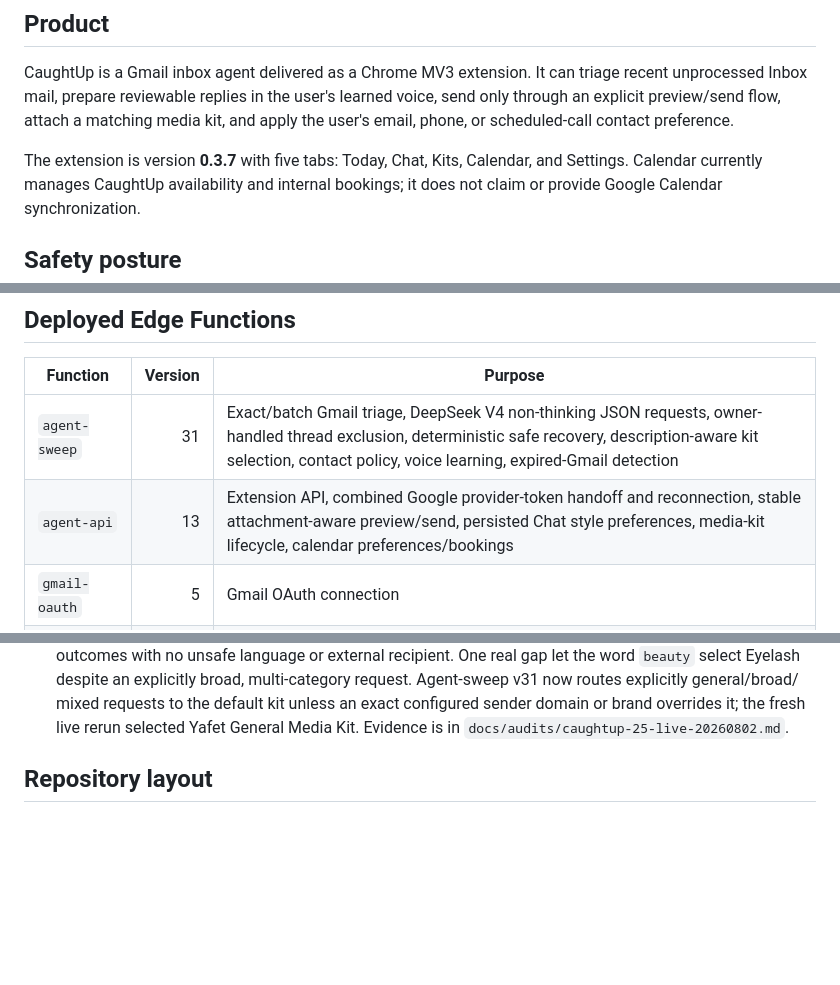
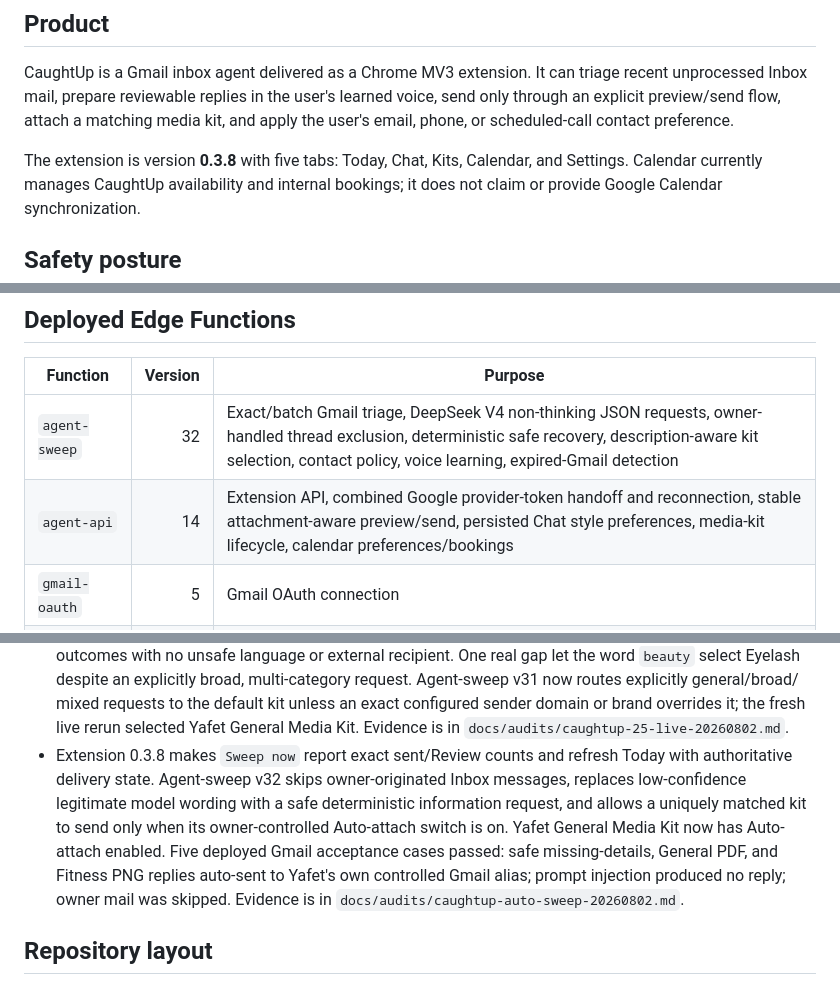
Before and after one commit to LaFlamesSon/AutomaticMessenger, a Markdown page: CLAUDE.md, 3 parts joined by grey strips. Rendered like a GitHub page; blank space fills up the shorter version.

Commit message:
docs: record live auto sweep verification

```diff
--- a/CLAUDE.md
+++ b/CLAUDE.md
@@ -10,7 +10,7 @@ triage recent unprocessed Inbox mail, prepare reviewable replies in the user's l
 send only through an explicit preview/send flow, attach a matching media kit,
 and apply the user's email, phone, or scheduled-call contact preference.
 
-The extension is version **0.3.7** with five tabs: Today, Chat, Kits, Calendar,
+The extension is version **0.3.8** with five tabs: Today, Chat, Kits, Calendar,
 and Settings. Calendar currently manages CaughtUp availability and internal
 bookings; it does not claim or provide Google Calendar synchronization.
 
@@ -52,8 +52,8 @@ bookings; it does not claim or provide Google Calendar synchronization.
 
 | Function | Version | Purpose |
 |---|---:|---|
-| `agent-sweep` | 31 | Exact/batch Gmail triage, DeepSeek V4 non-thinking JSON requests, owner-handled thread exclusion, deterministic safe recovery, description-aware kit selection, contact policy, voice learning, expired-Gmail detection |
-| `agent-api` | 13 | Extension API, combined Google provider-token handoff and reconnection, stable attachment-aware preview/send, persisted Chat style preferences, media-kit lifecycle, calendar preferences/bookings |
+| `agent-sweep` | 32 | Exact/batch Gmail triage, DeepSeek V4 non-thinking JSON requests, owner-handled thread exclusion, deterministic safe recovery, description-aware kit selection, contact policy, voice learning, expired-Gmail detection |
+| `agent-api` | 14 | Extension API, combined Google provider-token handoff and reconnection, stable attachment-aware preview/send, persisted Chat style preferences, media-kit lifecycle, calendar preferences/bookings |
 | `gmail-oauth` | 5 | Gmail OAuth connection |
 | `daily-digest` | 2 | Daily digest delivery |
 | `seed-media-kit` | 3 | Controlled media-kit seed utility |
@@ -180,6 +180,15 @@ double-booking guard; API idempotency and owner checks sit above it.
   mixed requests to the default kit unless an exact configured sender domain or
   brand overrides it; the fresh live rerun selected Yafet General Media Kit.
   Evidence is in `docs/audits/caughtup-25-live-20260802.md`.
+- Extension 0.3.8 makes `Sweep now` report exact sent/Review counts and refresh
+  Today with authoritative delivery state. Agent-sweep v32 skips owner-originated
+  Inbox messages, replaces low-confidence legitimate model wording with a safe
+  deterministic information request, and allows a uniquely matched kit to send
+  only when its owner-controlled Auto-attach switch is on. Yafet General Media
+  Kit now has Auto-attach enabled. Five deployed Gmail acceptance cases passed:
+  safe missing-details, General PDF, and Fitness PNG replies auto-sent to Yafet's
+  own controlled Gmail alias; prompt injection produced no reply; owner mail was
+  skipped. Evidence is in `docs/audits/caughtup-auto-sweep-20260802.md`.
 
 ## Repository layout
 
```
Also changed, not shown: docs/audits/caughtup-auto-sweep-20260802.md (added, +51 -0 lines).
